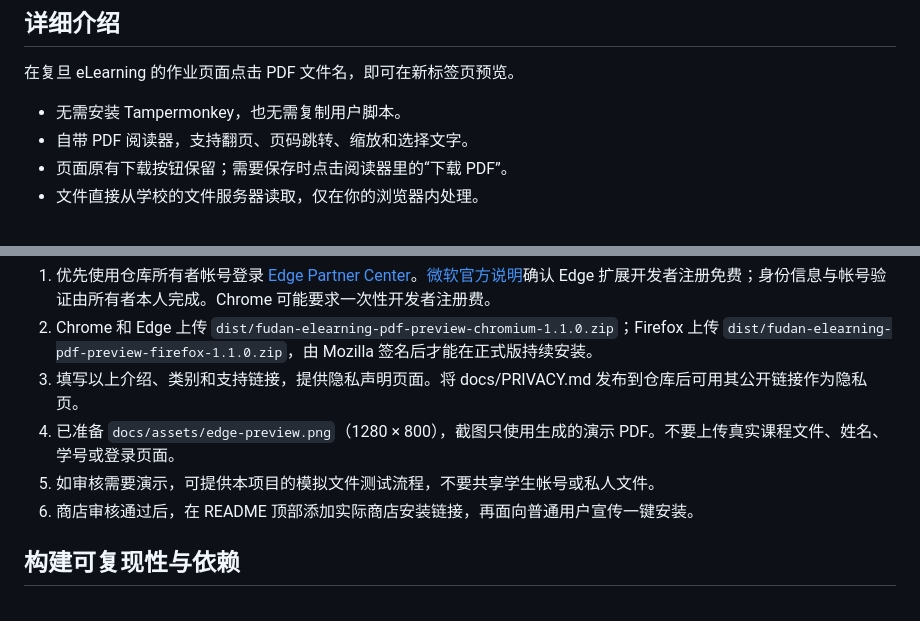
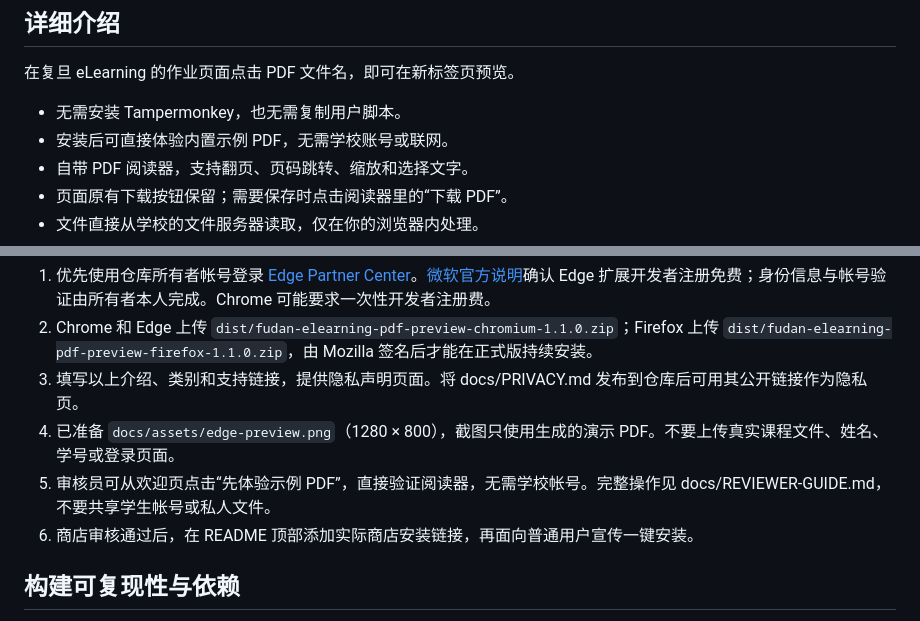
Before and after one commit to Makashibata02/fudan-elearning-CourseLens, a Markdown page: docs/STORE-LISTING.md, 2 parts joined by grey strips. GitHub-like rendering.

Commit message:
Add offline first-run demo and reviewer walkthrough

```diff
--- a/docs/STORE-LISTING.md
+++ b/docs/STORE-LISTING.md
@@ -12,6 +12,7 @@
 在复旦 eLearning 的作业页面点击 PDF 文件名，即可在新标签页预览。
 
 - 无需安装 Tampermonkey，也无需复制用户脚本。
+- 安装后可直接体验内置示例 PDF，无需学校账号或联网。
 - 自带 PDF 阅读器，支持翻页、页码跳转、缩放和选择文字。
 - 页面原有下载按钮保留；需要保存时点击阅读器里的“下载 PDF”。
 - 文件直接从学校的文件服务器读取，仅在你的浏览器内处理。
@@ -30,7 +31,7 @@
 2. Chrome 和 Edge 上传 `dist/fudan-elearning-pdf-preview-chromium-1.1.0.zip`；Firefox 上传 `dist/fudan-elearning-pdf-preview-firefox-1.1.0.zip`，由 Mozilla 签名后才能在正式版持续安装。
 3. 填写以上介绍、类别和支持链接，提供隐私声明页面。将 docs/PRIVACY.md 发布到仓库后可用其公开链接作为隐私页。
 4. 已准备 `docs/assets/edge-preview.png`（1280 × 800），截图只使用生成的演示 PDF。不要上传真实课程文件、姓名、学号或登录页面。
-5. 如审核需要演示，可提供本项目的模拟文件测试流程，不要共享学生帐号或私人文件。
+5. 审核员可从欢迎页点击“先体验示例 PDF”，直接验证阅读器，无需学校帐号。完整操作见 docs/REVIEWER-GUIDE.md，不要共享学生帐号或私人文件。
 6. 商店审核通过后，在 README 顶部添加实际商店安装链接，再面向普通用户宣传一键安装。
 
 ## 构建可复现性与依赖
```
Also changed, not shown: README.md (+3 -1 lines), docs/REVIEWER-GUIDE.md (added, +16 -0 lines), docs/VALIDATION.md (+3 -0 lines), docs/assets/offline-demo.png (added), 9 other files.
